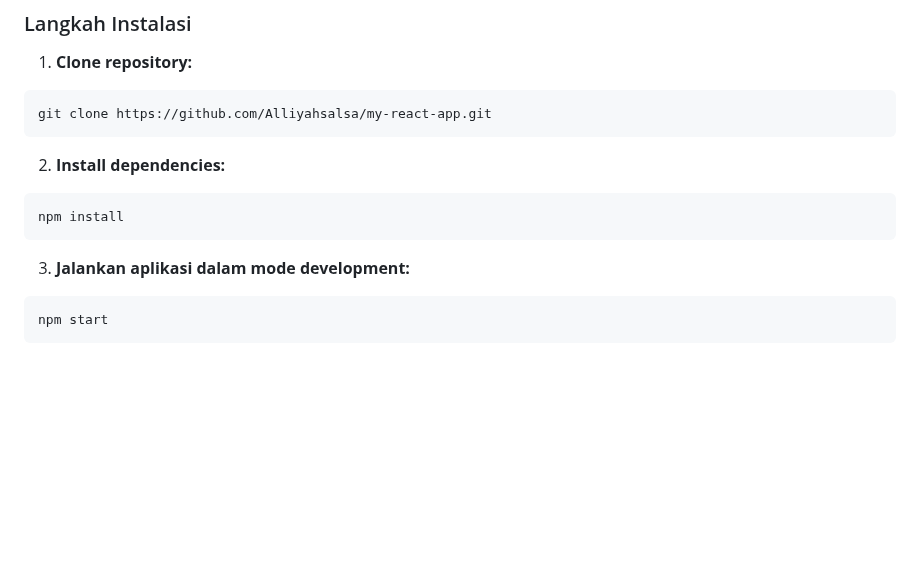
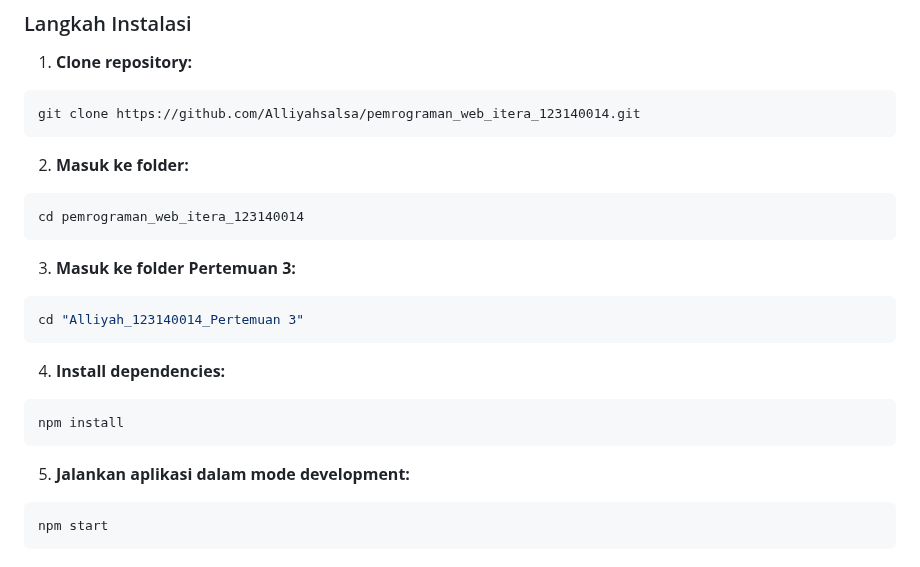
Before and after one commit to Alliyahsalsa/pemrograman_web_itera_123140014, a Markdown page: Alliyah_123140014_Pertemuan 3/README.md, the part around the change. Drawn GitHub-style; blank space fills up the shorter version.

`````diff
--- a/Alliyah_123140014_Pertemuan 3/README.md
+++ b/Alliyah_123140014_Pertemuan 3/README.md
@@ -24,13 +24,21 @@ Pastikan sudah terinstall:
 ### Langkah Instalasi
 1. **Clone repository:**
 ```bash
-git clone https://github.com/Alliyahsalsa/my-react-app.git
+git clone https://github.com/Alliyahsalsa/pemrograman_web_itera_123140014.git
 ````
-2. **Install dependencies:**
+2. **Masuk ke folder:**
+```bash
+cd pemrograman_web_itera_123140014
+```
+3. **Masuk ke folder Pertemuan 3:**
+```bash
+cd "Alliyah_123140014_Pertemuan 3"
+```
+4. **Install dependencies:**
 ```bash
 npm install
 ```
-3. **Jalankan aplikasi dalam mode development:**
+5. **Jalankan aplikasi dalam mode development:**
 ```bash
 npm start
 ````
`````
